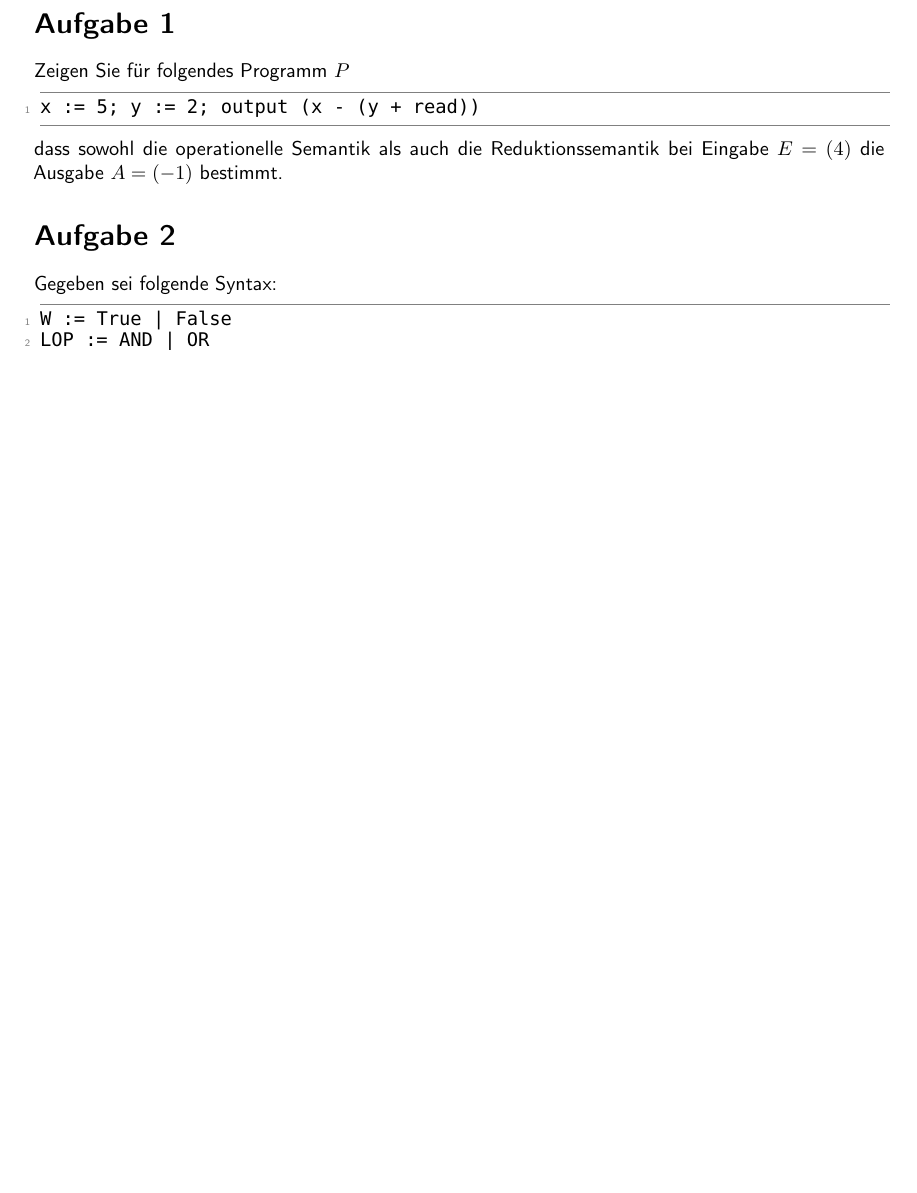
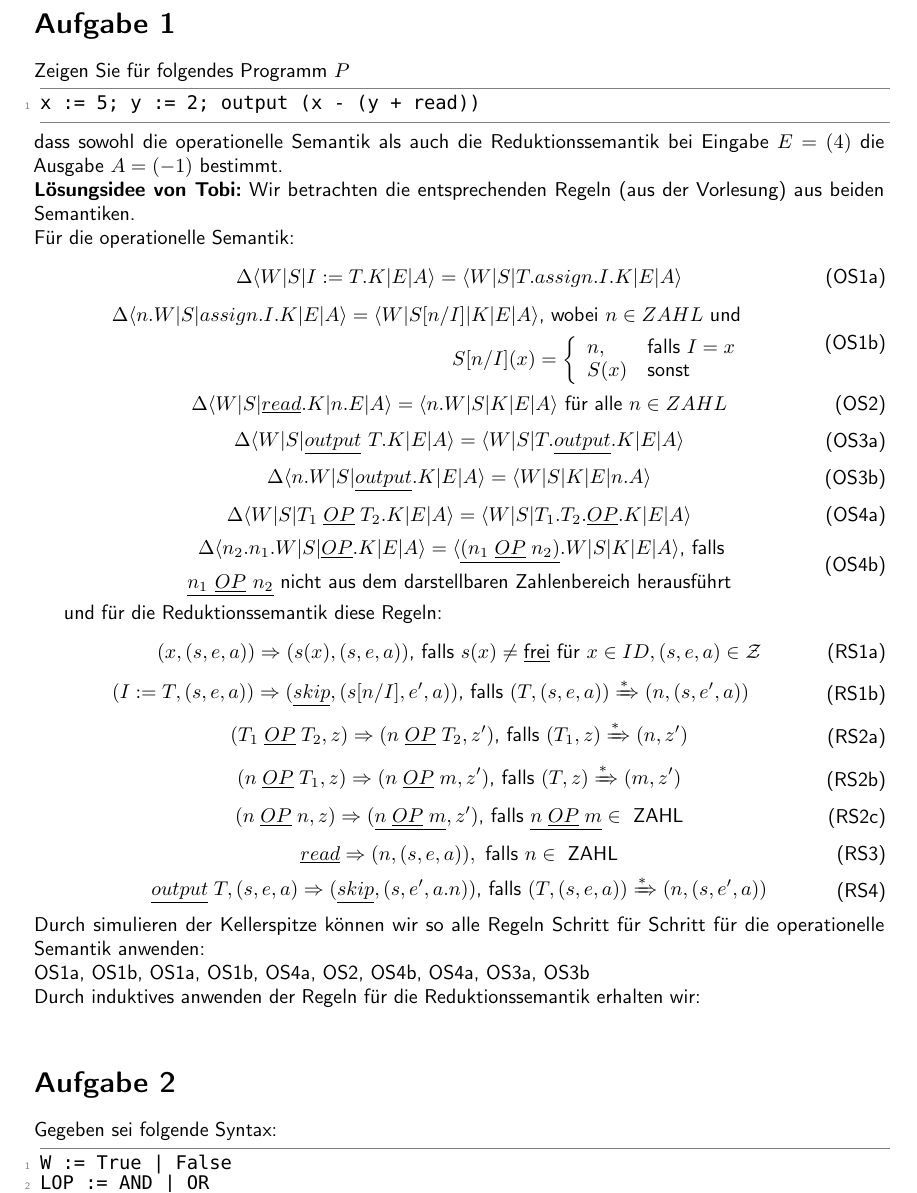
Before and after one commit to TobiHoeppner/SemantikVonProgrammiersprachen, a LaTeX problem sheet (uebung/u4/u4.tex): part of the page before the commit and part of page 1 of 2 after it, cut so that both start at the same text, the shorter picture padded with empty space. Compiled offline with pdfLaTeX; a LaTeX package or settings file that is missing is left out.

Commit message:
[mod] u4a1 quasi Entwurf einer ca. Idee

```diff
--- a/uebung/u4/u4.tex
+++ b/uebung/u4/u4.tex
@@ -95,7 +95,117 @@ Zeigen Sie für folgendes Programm $P$
 \begin{lstlisting}
 x := 5; y := 2; output (x - (y + read))
 \end{lstlisting}
-dass sowohl die operationelle Semantik als auch die Reduktionssemantik bei Eingabe $E = (4)$ die Ausgabe $A = (-1)$ bestimmt.
+dass sowohl die operationelle Semantik als auch die Reduktionssemantik bei Eingabe $E = (4)$ die Ausgabe $A = (-1)$ bestimmt.\\
+\textbf{Lösungsidee von Tobi:}
+Wir betrachten die entsprechenden Regeln (aus der Vorlesung) aus beiden Semantiken.\\
+Für die operationelle Semantik:
+\begin{equation}
+\tag{OS1a}
+\begin{split}
+\Delta\langle W|S|I:=T.K|E|A\rangle = \langle W|S|T.assign.I.K|E|A\rangle
+\end{split}
+\label{eqn:os1a}
+\end{equation}
+\begin{equation}
+\tag{OS1b}
+\begin{split}
+  \Delta\langle n.W|S|assign.I.K|E|A\rangle = \langle W|S[n/I]|K|E|A\rangle\text{, wobei }n\in ZAHL\text{ und } \\ S[n/I](x) = \left\lbrace\begin{array}{l l}
+n,&\text{falls }I =x\\
+	S(x)& \text{sonst}\\
+\end{array}\right.
+\end{split}
+\label{eqn:os1b}
+\end{equation}
+\begin{equation}
+\tag{OS2}
+\begin{split}
+\Delta\langle W|S|\underline{read}.K|n.E|A\rangle = \langle n.W|S|K|E|A\rangle\text{ für alle }n\in ZAHL
+\end{split}
+\label{eqn:os2}
+\end{equation}
+\begin{equation}
+\tag{OS3a}
+\begin{split}
+\Delta\langle W|S|\underline{output}\ T.K|E|A\rangle = \langle W|S|T.\underline{output}.K|E|A\rangle
+\end{split}
+\label{eqn:os3a}
+\end{equation}
+\begin{equation}
+\tag{OS3b}
+\begin{split}
+\Delta\langle n.W|S|\underline{output}.K|E|A\rangle = \langle W|S|K|E|n.A\rangle
+\end{split}
+\label{eqn:os3b}
+\end{equation}
+\begin{equation}
+\tag{OS4a}
+\begin{split}
+\Delta\langle W|S|T_1\;\underline{OP}\;T_2.K|E|A\rangle = \langle W|S|T_1.T_2.\underline{OP}.K|E|A\rangle
+\end{split}
+\label{eqn:os4a}
+\end{equation}
+\begin{equation}
+\tag{OS4b}
+\begin{split}
+\Delta\langle n_2.n_1.W|S|\underline{OP}.K|E|A\rangle = \langle \underline{(n_1\;\underline{OP}\;n_2)}.W|S|K|E|A\rangle\text{, falls }\\\underline{n_1\ \underline{OP}\ n_2}\text{ nicht aus dem darstellbaren Zahlenbereich herausführt}
+\end{split}
+\label{eqn:os4b}
+\end{equation}
+
+und für die Reduktionssemantik diese  Regeln:
+\begin{equation}
+\tag{RS1a}
+\begin{split}
+(x,(s,e,a)) \Rightarrow (s(x), (s,e,a))\text{, falls }s(x) \neq \text{\underline{frei}}\text{ für }x \in ID, (s,e,a) \in \mathcal{Z}
+\end{split}
+\label{eqn:RS1a}
+\end{equation}
+\begin{equation}
+\tag{RS1b}
+\begin{split}
+(I:=T,(s,e,a)) \Rightarrow (\underline{skip}, (s[n/I],e',a))\text{, falls }(T, (s,e,a))\xRightarrow{*}(n,(s,e',a))
+\end{split}
+\label{eqn:RS1b}
+\end{equation}
+\begin{equation}
+\tag{RS2a}
+\begin{split}
+(T_1\;\underline{OP}\;T_2, z) \Rightarrow (n\;\underline{OP}\;T_2, z')\text{, falls }(T_1, z) \xRightarrow{*}(n,z')
+\end{split}
+\label{eqn:RS2a}
+\end{equation}
+\begin{equation}
+\tag{RS2b}
+\begin{split}
+(n\;\underline{OP}\;T_1, z) \Rightarrow (n\;\underline{OP}\;m, z')\text{, falls }(T, z) \xRightarrow{*}(m,z')
+\end{split}
+\label{eqn:RS2b}
+\end{equation}
+\begin{equation}
+\tag{RS2c}
+\begin{split}
+(n\;\underline{OP}\;n, z) \Rightarrow (\underline{n\;\underline{OP}\;m}, z')\text{, falls }\underline{n\;\underline{OP}\;m} \in\text{ ZAHL}
+\end{split}
+\label{eqn:RS2c}
+\end{equation}
+\begin{equation}
+\tag{RS3}
+\begin{split}
+\underline{read} \Rightarrow (n, (s,e,a)), \text{ falls } n \in\text{ ZAHL}
+\end{split}
+\label{eqn:RS3}
+\end{equation}
+\begin{equation}
+\tag{RS4}
+\begin{split}
+\underline{output}\;T, (s,e,a)\Rightarrow (\underline{skip}, (s,e',a.n))\text{, falls }(T, (s,e,a))\xRightarrow{*}(n,(s,e',a))
+\end{split}
+\label{eqn:RS4}
+\end{equation}
+Durch simulieren der Kellerspitze können wir so alle Regeln Schritt für Schritt für die operationelle Semantik anwenden:\\
+OS1a, OS1b, OS1a, OS1b, OS4a, OS2, OS4b, OS4a, OS3a, OS3b\\
+Durch induktives anwenden der Regeln für die Reduktionssemantik erhalten wir:\\
+
 \section*{Aufgabe 2}
 Gegeben sei folgende Syntax:
 \begin{lstlisting}
```
Also changed, not shown: uebung/u4/u4.pdf.
